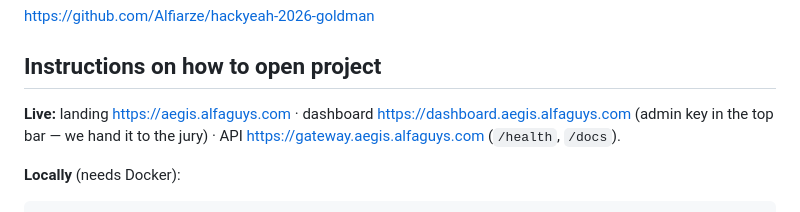
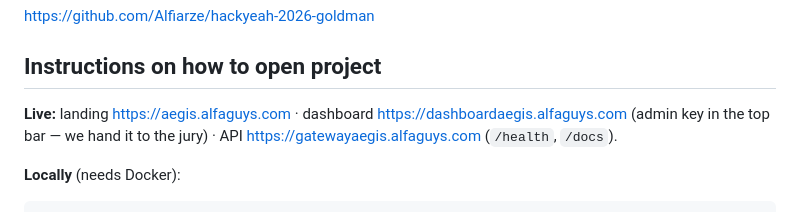
Before and after one commit to Alfiarze/hackyeah-2026-goldman, a Markdown page: docs/pitch/submission.md, the part around the change. GitHub-like rendering.

Commit message:
docs(submission): flatten subdomains to *.alfaguys.com wildcard (dashboardaegis, gatewayaegis)

````diff
--- a/docs/pitch/submission.md
+++ b/docs/pitch/submission.md
@@ -86,8 +86,8 @@ https://aegis.alfaguys.com
 https://github.com/Alfiarze/hackyeah-2026-goldman
 
 ## Instructions on how to open project
-**Live:** landing https://aegis.alfaguys.com · dashboard https://dashboard.aegis.alfaguys.com (admin key in the
-top bar — we hand it to the jury) · API https://gateway.aegis.alfaguys.com (`/health`, `/docs`).
+**Live:** landing https://aegis.alfaguys.com · dashboard https://dashboardaegis.alfaguys.com (admin key in the
+top bar — we hand it to the jury) · API https://gatewayaegis.alfaguys.com (`/health`, `/docs`).
 
 **Locally** (needs Docker):
 ```
````
